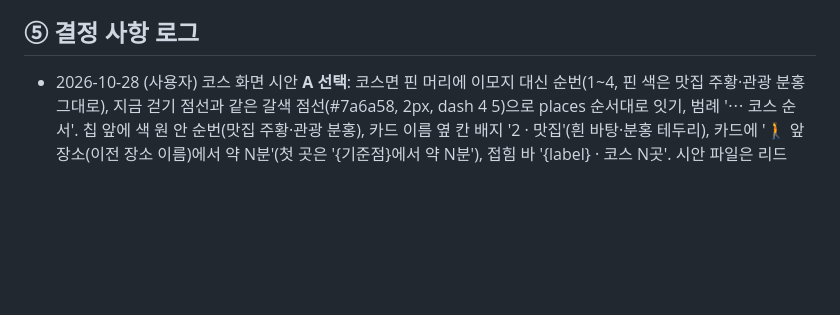
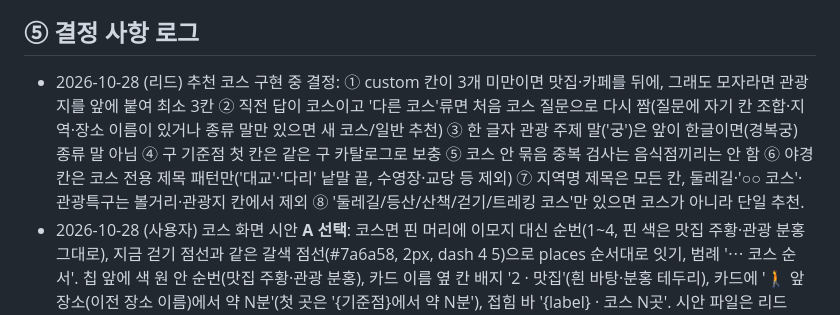
Before and after one commit to jynlee/seoul-tour-chatbot, a Markdown page: TEAM-STATUS.md, the part around the change. Drawn GitHub-style; blank space fills up the shorter version.

Commit message:
docs: 추천 코스 구현 중 리드 결정 기록

```diff
--- a/TEAM-STATUS.md
+++ b/TEAM-STATUS.md
@@ -66,6 +66,7 @@
 - 2026-10-23 QA-1 수정(팀원1, 팀원3 리포트): `ChatRequest.session_id`에 **최대 64자** 제한 추가 → 넘으면 422. (`chat_message.session_id`가 VARCHAR(64)라 긴 id는 기록이 조용히 안 남던 문제.) 프론트는 UUID(36자)라 영향 없음.
 
 ## ⑤ 결정 사항 로그
+- 2026-10-28 (리드) 추천 코스 구현 중 결정: ① custom 칸이 3개 미만이면 맛집·카페를 뒤에, 그래도 모자라면 관광지를 앞에 붙여 최소 3칸 ② 직전 답이 코스이고 '다른 코스'류면 처음 코스 질문으로 다시 짬(질문에 자기 칸 조합·지역·장소 이름이 있거나 종류 말만 있으면 새 코스/일반 추천) ③ 한 글자 관광 주제 말('궁')은 앞이 한글이면(경복궁) 종류 말 아님 ④ 구 기준점 첫 칸은 같은 구 카탈로그로 보충 ⑤ 코스 안 묶음 중복 검사는 음식점끼리는 안 함 ⑥ 야경 칸은 코스 전용 제목 패턴만('대교'·'다리' 낱말 끝, 수영장·교당 등 제외) ⑦ 지역명 제목은 모든 칸, 둘레길·'○○ 코스'·관광특구는 볼거리·관광지 칸에서 제외 ⑧ '둘레길/등산/산책/걷기/트레킹 코스'만 있으면 코스가 아니라 단일 추천.
 - 2026-10-28 (사용자) 코스 화면 시안 **A 선택**: 코스면 핀 머리에 이모지 대신 순번(1~4, 핀 색은 맛집 주황·관광 분홍 그대로), 지금 걷기 점선과 같은 갈색 점선(#7a6a58, 2px, dash 4 5)으로 places 순서대로 잇기, 범례 '⋯ 코스 순서'. 칩 앞에 색 원 안 순번(맛집 주황·관광 분홍), 카드 이름 옆 칸 배지 '2 · 맛집'(흰 바탕·분홍 테두리), 카드에 '🚶 앞 장소(이전 장소 이름)에서 약 N분'(첫 곳은 '{기준점}에서 약 N분'), 접힘 바 '{label} · 코스 N곳'. 시안 파일은 리드 scratchpad(커밋 안 함).
 - 2026-10-23 리드: 이 환경(Claude Code 2.1.309)에는 공유 태스크 리스트 전용 도구가 없어서 **이 문서 ③ 표를 공유 태스크 리스트로 쓴다**. 팀원은 백그라운드 에이전트로 뜨고, 서로 agentId로 `SendMessage` 한다(아래 ⑦ 명단).
 - 2026-10-23 리드: MySQL은 전용 컨테이너 `seoul-tour-mysql`(3306, DB `seoul_tour` 생성됨), OpenSearch는 `food-opensearch`(https://localhost:9200) 공유. 접속 정보는 루트 `.env`(git 제외) — worktree에는 `.env`가 없으니 **메인 폴더 `C:\Users\SMT03\SeoulTourChatbot\.env`를 복사해서** 쓴다.
```
